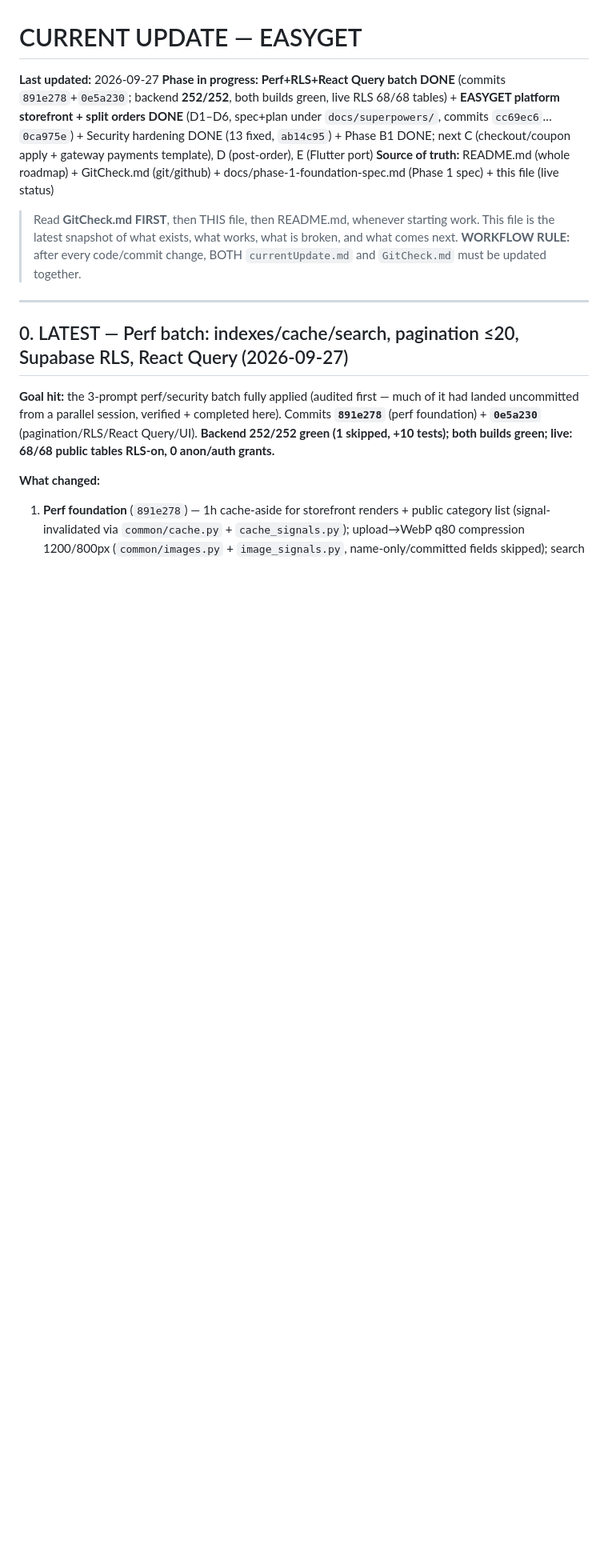
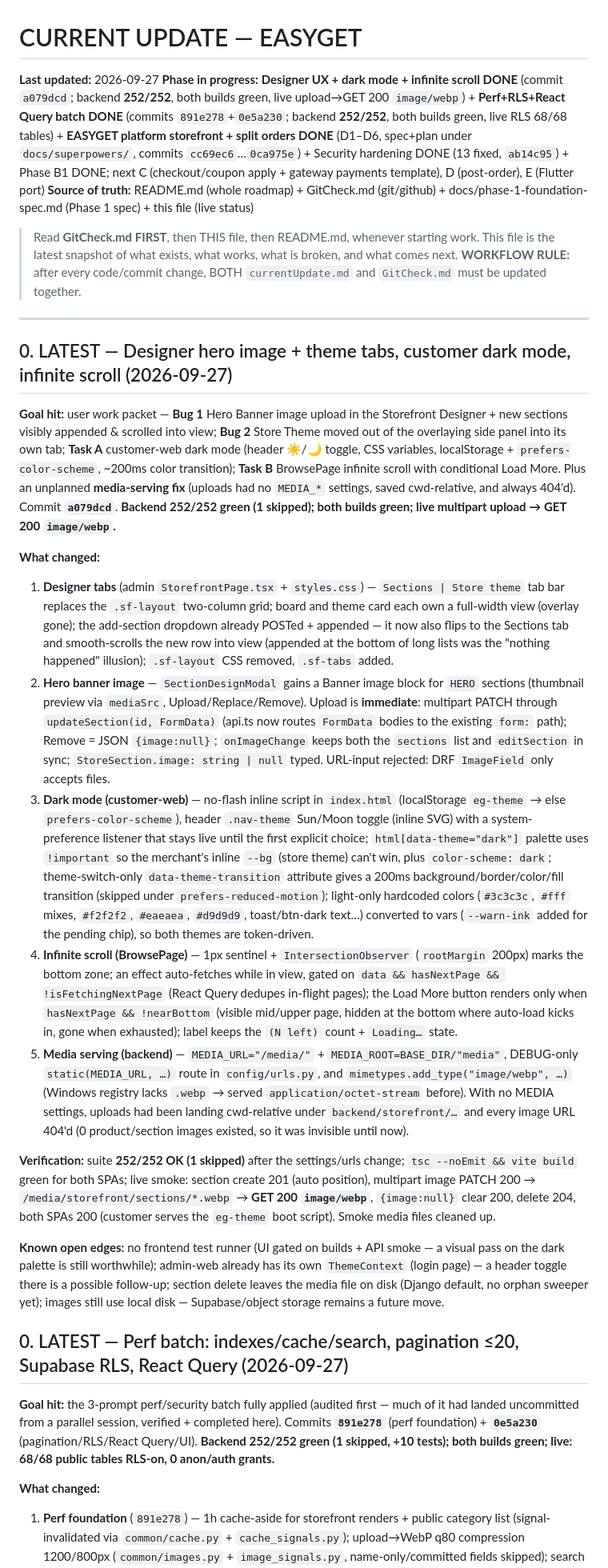
Before and after one commit to trisentricai/EasyGet, a Markdown page: currentUpdate.md, the part around the change. Shown at 80% size. Rendered like a GitHub page; blank space fills up the shorter version.

Commit message:
docs: record designer UX + dark mode + infinite scroll batch (a079dcd)

```diff
--- a/currentUpdate.md
+++ b/currentUpdate.md
@@ -1,13 +1,28 @@
 # CURRENT UPDATE — EASYGET
 
 **Last updated:** 2026-09-27
-**Phase in progress:** **Perf+RLS+React Query batch DONE** (commits `891e278`+`0e5a230`; backend **252/252**, both builds green, live RLS 68/68 tables) + **EASYGET platform storefront + split orders DONE** (D1–D6, spec+plan under `docs/superpowers/`, commits `cc69ec6`…`0ca975e`) + Security hardening DONE (13 fixed, `ab14c95`) + Phase B1 DONE; next C (checkout/coupon apply + gateway payments template), D (post-order), E (Flutter port)
+**Phase in progress:** **Designer UX + dark mode + infinite scroll DONE** (commit `a079dcd`; backend **252/252**, both builds green, live upload→GET 200 `image/webp`) + **Perf+RLS+React Query batch DONE** (commits `891e278`+`0e5a230`; backend **252/252**, both builds green, live RLS 68/68 tables) + **EASYGET platform storefront + split orders DONE** (D1–D6, spec+plan under `docs/superpowers/`, commits `cc69ec6`…`0ca975e`) + Security hardening DONE (13 fixed, `ab14c95`) + Phase B1 DONE; next C (checkout/coupon apply + gateway payments template), D (post-order), E (Flutter port)
 **Source of truth:** README.md (whole roadmap) + GitCheck.md (git/github) + docs/phase-1-foundation-spec.md (Phase 1 spec) + this file (live status)
 
 > Read **GitCheck.md FIRST**, then THIS file, then README.md, whenever starting work. This file is the latest snapshot of what exists, what works, what is broken, and what comes next.
 > **WORKFLOW RULE:** after every code/commit change, BOTH `currentUpdate.md` and `GitCheck.md` must be updated together.
 
 ---
+
+## 0. LATEST — Designer hero image + theme tabs, customer dark mode, infinite scroll (2026-09-27)
+
+**Goal hit:** user work packet — **Bug 1** Hero Banner image upload in the Storefront Designer + new sections visibly appended & scrolled into view; **Bug 2** Store Theme moved out of the overlaying side panel into its own tab; **Task A** customer-web dark mode (header ☀️/🌙 toggle, CSS variables, localStorage + `prefers-color-scheme`, ~200ms color transition); **Task B** BrowsePage infinite scroll with conditional Load More. Plus an unplanned **media-serving fix** (uploads had no `MEDIA_*` settings, saved cwd-relative, and always 404'd). Commit **`a079dcd`**. **Backend 252/252 green (1 skipped); both builds green; live multipart upload → GET 200 `image/webp`.**
+
+**What changed:**
+1. **Designer tabs** (admin `StorefrontPage.tsx` + `styles.css`) — `Sections | Store theme` tab bar replaces the `.sf-layout` two-column grid; board and theme card each own a full-width view (overlay gone); the add-section dropdown already POSTed + appended — it now also flips to the Sections tab and smooth-scrolls the new row into view (appended at the bottom of long lists was the "nothing happened" illusion); `.sf-layout` CSS removed, `.sf-tabs` added.
+2. **Hero banner image** — `SectionDesignModal` gains a Banner image block for `HERO` sections (thumbnail preview via `mediaSrc`, Upload/Replace/Remove). Upload is **immediate**: multipart PATCH through `updateSection(id, FormData)` (api.ts now routes `FormData` bodies to the existing `form:` path); Remove = JSON `{image:null}`; `onImageChange` keeps both the `sections` list and `editSection` in sync; `StoreSection.image: string | null` typed. URL-input rejected: DRF `ImageField` only accepts files.
+3. **Dark mode (customer-web)** — no-flash inline script in `index.html` (localStorage `eg-theme` → else `prefers-color-scheme`), header `.nav-theme` Sun/Moon toggle (inline SVG) with a system-preference listener that stays live until the first explicit choice; `html[data-theme="dark"]` palette uses `!important` so the merchant's inline `--bg` (store theme) can't win, plus `color-scheme: dark`; theme-switch-only `data-theme-transition` attribute gives a 200ms background/border/color/fill transition (skipped under `prefers-reduced-motion`); light-only hardcoded colors (`#3c3c3c`, `#fff` mixes, `#f2f2f2`, `#eaeaea`, `#d9d9d9`, toast/btn-dark text…) converted to vars (`--warn-ink` added for the pending chip), so both themes are token-driven.
+4. **Infinite scroll (BrowsePage)** — 1px sentinel + `IntersectionObserver` (`rootMargin` 200px) marks the bottom zone; an effect auto-fetches while in view, gated on `data && hasNextPage && !isFetchingNextPage` (React Query dedupes in-flight pages); the Load More button renders only when `hasNextPage && !nearBottom` (visible mid/upper page, hidden at the bottom where auto-load kicks in, gone when exhausted); label keeps the `(N left)` count + `Loading…` state.
+5. **Media serving (backend)** — `MEDIA_URL="/media/"` + `MEDIA_ROOT=BASE_DIR/"media"`, DEBUG-only `static(MEDIA_URL, …)` route in `config/urls.py`, and `mimetypes.add_type("image/webp", …)` (Windows registry lacks `.webp` → served `application/octet-stream` before). With no MEDIA settings, uploads had been landing cwd-relative under `backend/storefront/…` and every image URL 404'd (0 product/section images existed, so it was invisible until now).
+
+**Verification:** suite **252/252 OK (1 skipped)** after the settings/urls change; `tsc --noEmit && vite build` green for both SPAs; live smoke: section create 201 (auto position), multipart image PATCH 200 → `/media/storefront/sections/*.webp` → **GET 200 `image/webp`**, `{image:null}` clear 200, delete 204, both SPAs 200 (customer serves the `eg-theme` boot script). Smoke media files cleaned up.
+
+**Known open edges:** no frontend test runner (UI gated on builds + API smoke — a visual pass on the dark palette is still worthwhile); admin-web already has its own `ThemeContext` (login page) — a header toggle there is a possible follow-up; section delete leaves the media file on disk (Django default, no orphan sweeper yet); images still use local disk — Supabase/object storage remains a future move.
 
 ## 0. LATEST — Perf batch: indexes/cache/search, pagination ≤20, Supabase RLS, React Query (2026-09-27)
 
```
Also changed, not shown: GitCheck.md (+1 -0 lines).
